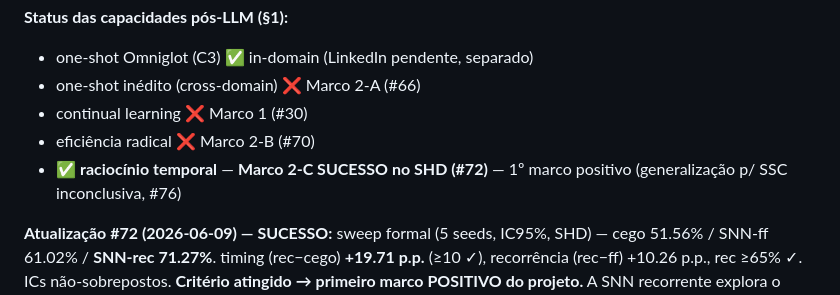
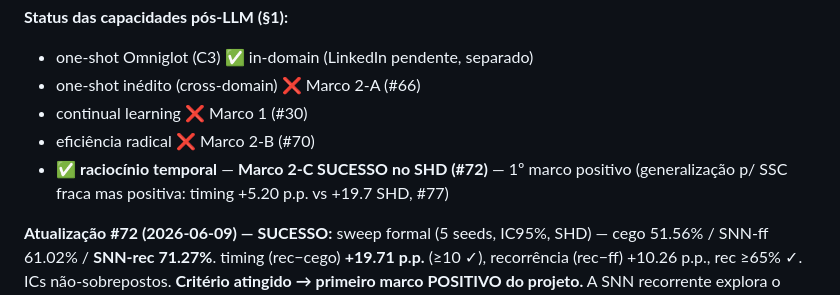
Before and after one commit to luisroberto0/project-hebb, a Markdown page: CONTEXT.md, the part around the change. GitHub-like rendering.

Commit message:
docs: CONTEXT §1.6 -- generalizacao 2-C resolvida (SSC fraca+positiva +5.20pp, #77)

```diff
--- a/CONTEXT.md
+++ b/CONTEXT.md
@@ -127,7 +127,7 @@ Reabertura pós-#70 (decisão do Luis): atacar a **4ª e última capacidade pós
 - one-shot inédito (cross-domain) ❌ Marco 2-A (#66)
 - continual learning ❌ Marco 1 (#30)
 - eficiência radical ❌ Marco 2-B (#70)
-- ✅ **raciocínio temporal** — **Marco 2-C SUCESSO no SHD (#72)** — 1º marco positivo (generalização p/ SSC inconclusiva, #76)
+- ✅ **raciocínio temporal** — **Marco 2-C SUCESSO no SHD (#72)** — 1º marco positivo (generalização p/ SSC fraca mas positiva: timing +5.20 p.p. vs +19.7 SHD, #77)
 
 **Atualização #72 (2026-06-09) — SUCESSO:** sweep formal (5 seeds, IC95%, SHD) — cego 51.56% / SNN-ff 61.02% / **SNN-rec 71.27%**. timing (rec−cego) **+19.71 p.p.** (≥10 ✓), recorrência (rec−ff) +10.26 p.p., rec ≥65% ✓. ICs não-sobrepostos. **Critério atingido → primeiro marco POSITIVO do projeto.** A SNN recorrente explora o timing dos spikes (informação que o histograma/espectro-médio não captura). Honestidade: SHD é temporal por construção (positivo esperado); o valor é a magnitude + contraste com 3 marcos negativos; "raciocínio" é a moldura — o concreto é "classificação SNN explora timing". Decisão de rumo (publicar/estender/consolidar) pendente do Luis. Ver `STRATEGY.md` "Resultado #72" + `experiment_05_temporal/WEEKLY-1.md`.
 
```
